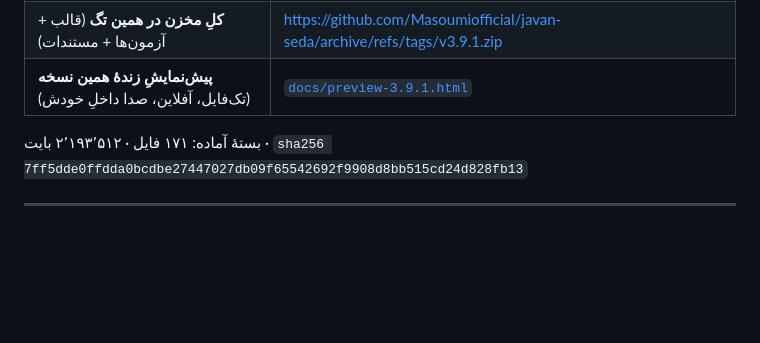
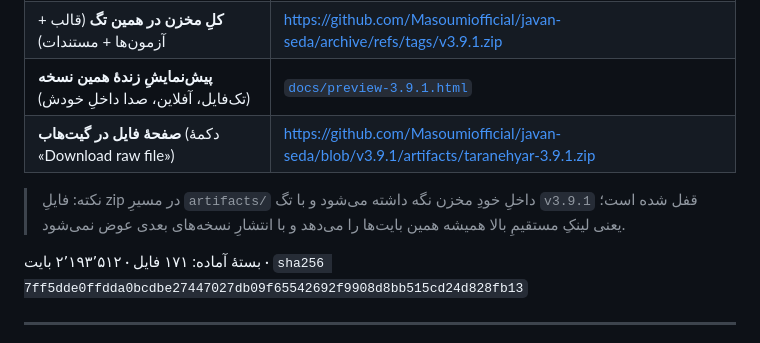
Before and after one commit to Masoumiofficial/javan-seda, a Markdown page: docs/CHANGES_v3.9.1.md, the part around the change. GitHub-like rendering; blank space fills up the shorter version.

Commit message:
docs: لینکِ دانلودِ مستقیمِ ۳.۹.۱ در README و یادداشتِ انتشار
Co-authored-by: arena-agent <297053741+arena-agent@users.noreply.github.com>

```diff
--- a/docs/CHANGES_v3.9.1.md
+++ b/docs/CHANGES_v3.9.1.md
@@ -5,6 +5,11 @@
 | **بستهٔ آمادهٔ قالب** (فقط پوشهٔ `taranehyar/`، همان zipی که باید در `wp-content/themes/` باز شود) | <https://raw.githubusercontent.com/Masoumiofficial/javan-seda/v3.9.1/artifacts/taranehyar-3.9.1.zip> |
 | **کلِ مخزن در همین تگ** (قالب + آزمون‌ها + مستندات) | <https://github.com/Masoumiofficial/javan-seda/archive/refs/tags/v3.9.1.zip> |
 | **پیش‌نمایشِ زندهٔ همین نسخه** (تک‌فایل، آفلاین، صدا داخلِ خودش) | [`docs/preview-3.9.1.html`](preview-3.9.1.html) |
+| **صفحهٔ فایل در گیت‌هاب** (دکمهٔ «Download raw file») | <https://github.com/Masoumiofficial/javan-seda/blob/v3.9.1/artifacts/taranehyar-3.9.1.zip> |
+
+> نکته: فایلِ zip در مسیرِ `artifacts/` داخلِ خودِ مخزن نگه داشته می‌شود و با تگ
+> `v3.9.1` قفل شده است؛ یعنی لینکِ مستقیمِ بالا همیشه همین بایت‌ها را می‌دهد و با
+> انتشارِ نسخه‌های بعدی عوض نمی‌شود.
 
 بستهٔ آماده: ۱۷۱ فایل · ۲٬۱۹۳٬۵۱۲ بایت · `sha256 7ff5dde0ffdda0bcdbe27447027db09f65542692f9908d8bb515cd24d828fb13`
 
```
Also changed, not shown: README.md (added, +35 -0 lines).
